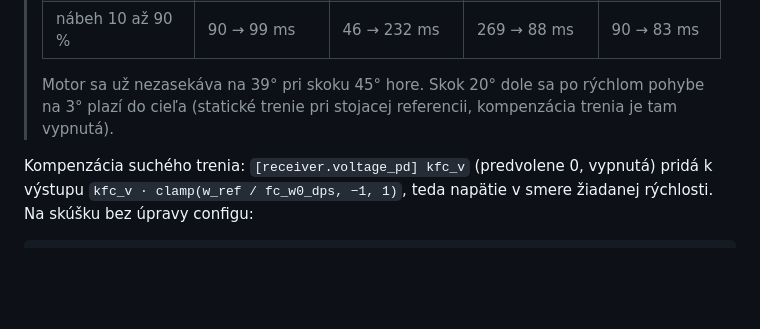
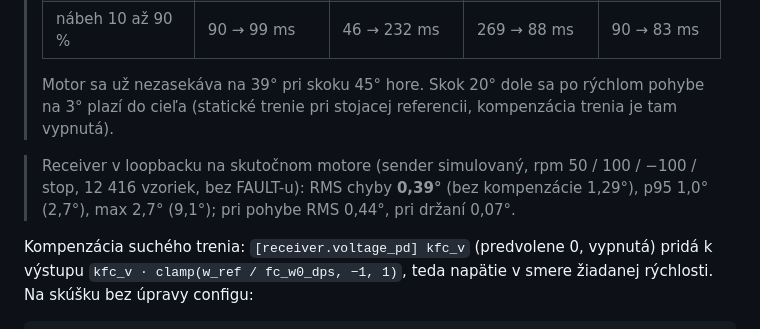
Before and after one commit to HavryliukM/KD240-TSNSYNC, a Markdown page: README.md, the part around the change. Drawn GitHub-style; blank space fills up the shorter version.

Commit message:
Document receiver loopback result with compensation on
On the real motor with the simulated sender (50/100/-100 rpm), the receiver
with kfc_v = 0.11 and the cogging table tracks with 0.39 deg RMS and 2.7 deg
maximum, against 1.29 deg and 9.1 deg without compensation.

Co-Authored-By: Claude Opus 5.5 <noreply@anthropic.com>

```diff
--- a/README.md
+++ b/README.md
@@ -704,6 +704,9 @@ RMS chyby. Poloha z knižnice AMD má rozlíšenie 1°, preto pásmo nejde pod 1
 > Motor sa už nezasekáva na 39° pri skoku 45° hore. Skok 20° dole sa po rýchlom pohybe na 3° plazí do cieľa
 > (statické trenie pri stojacej referencii, kompenzácia trenia je tam vypnutá).
 
+> Receiver v loopbacku na skutočnom motore (sender simulovaný, rpm 50 / 100 / −100 / stop, 12 416 vzoriek, bez FAULT-u):
+> RMS chyby **0,39°** (bez kompenzácie 1,29°), p95 1,0° (2,7°), max 2,7° (9,1°); pri pohybe RMS 0,44°, pri držaní 0,07°.
+
 Kompenzácia suchého trenia: `[receiver.voltage_pd] kfc_v` (predvolene 0, vypnutá) pridá k výstupu
 `kfc_v · clamp(w_ref / fc_w0_dps, −1, 1)`, teda napätie v smere žiadanej rýchlosti. Na skúšku bez úpravy configu:
 
```
